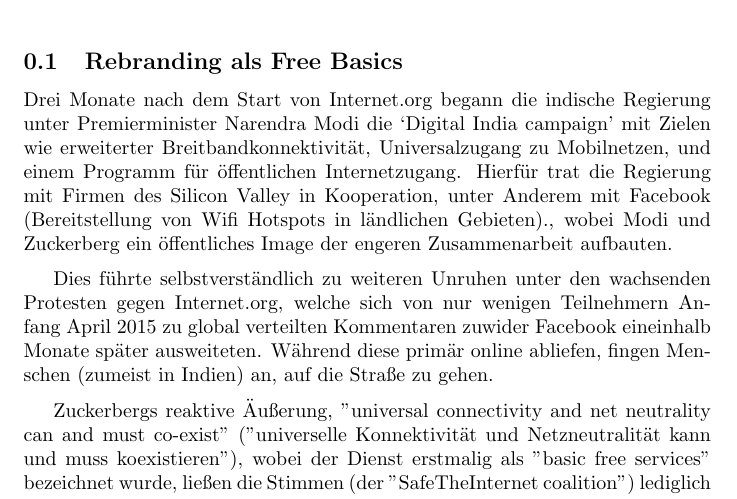
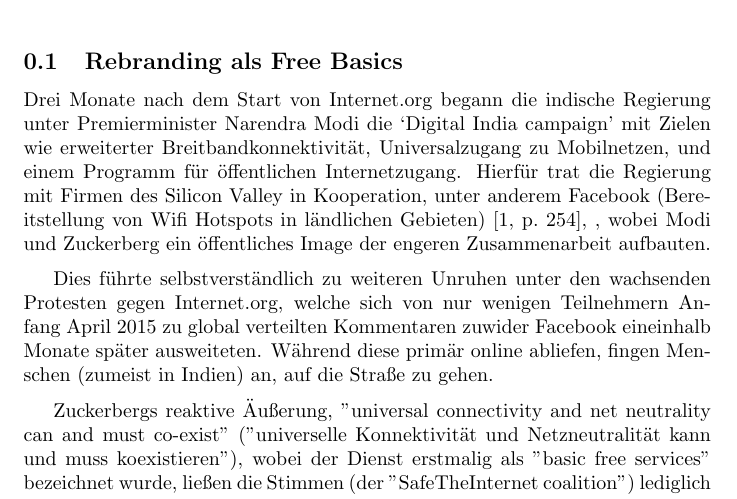
Before and after one commit to jneidel/htw-internet.org-entwicklung, a LaTeX document (main.tex): part of the page, cut so that both start at the same text. Compiled offline with pdfLaTeX.

Commit message:
Update main.tex

```diff
--- a/main.tex
+++ b/main.tex
@@ -23,7 +23,7 @@
 \subsection{Rebranding als Free Basics}
 
 Drei Monate nach dem Start von Internet.org begann die indische Regierung unter Premierminister Narendra Modi die `Digital India campaign' mit Zielen wie erweiterter Breitbandkonnektivität, Universalzugang zu Mobilnetzen, und einem Programm für öffentlichen Internetzugang. %cite: digitalindia.gov.in/content/programme-pillars
-Hierfür trat die Regierung mit Firmen des Silicon Valley in Kooperation, unter Anderem mit Facebook (Bereitstellung von Wifi Hotspots in ländlichen Gebieten).%cite everyday 254
+Hierfür trat die Regierung mit Firmen des Silicon Valley in Kooperation, unter anderem Facebook (Bereitstellung von Wifi Hotspots in ländlichen Gebieten) \parencite[254]{everydayLife},
 , wobei Modi und Zuckerberg ein öffentliches Image der engeren Zusammenarbeit aufbauten.
 
 \medskip
```
